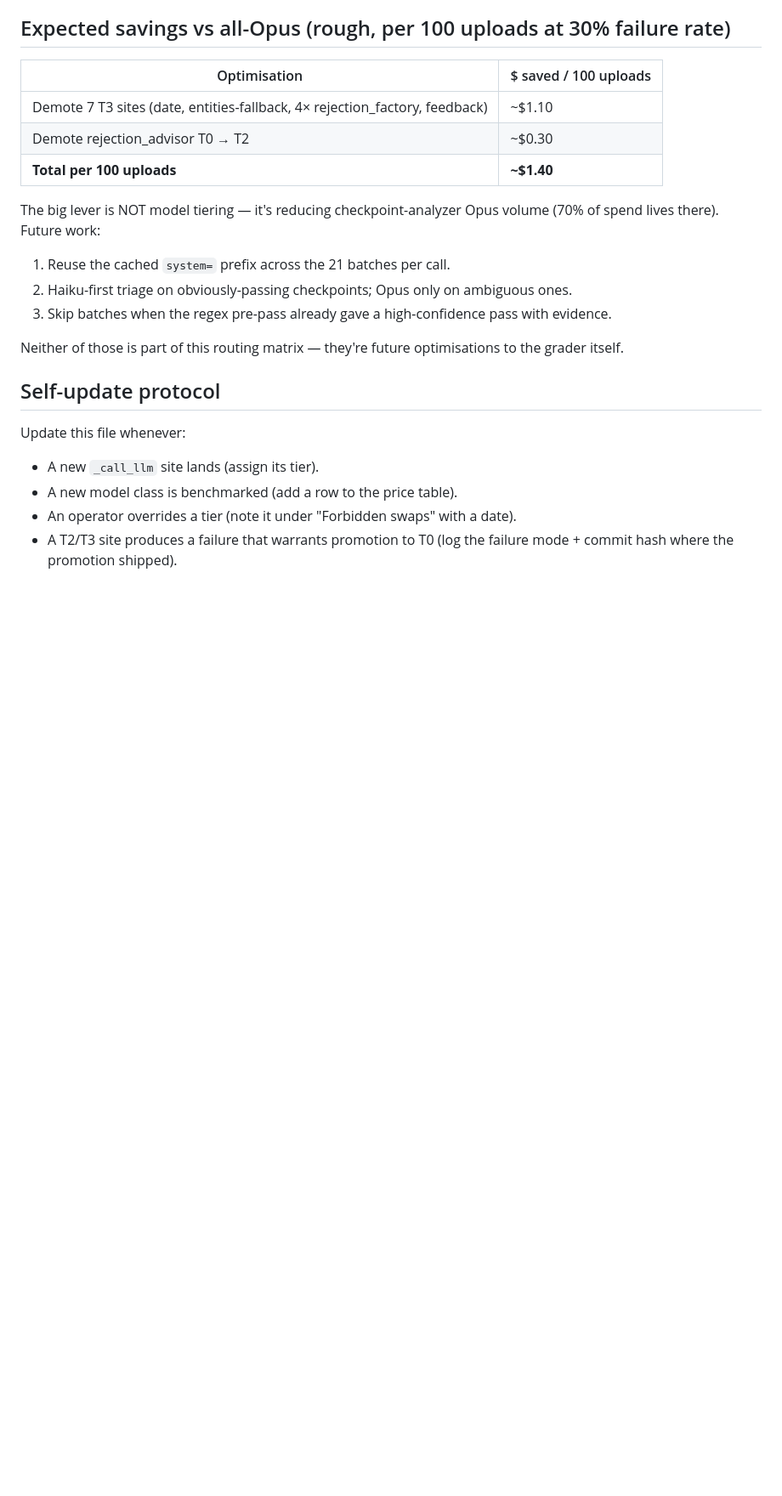
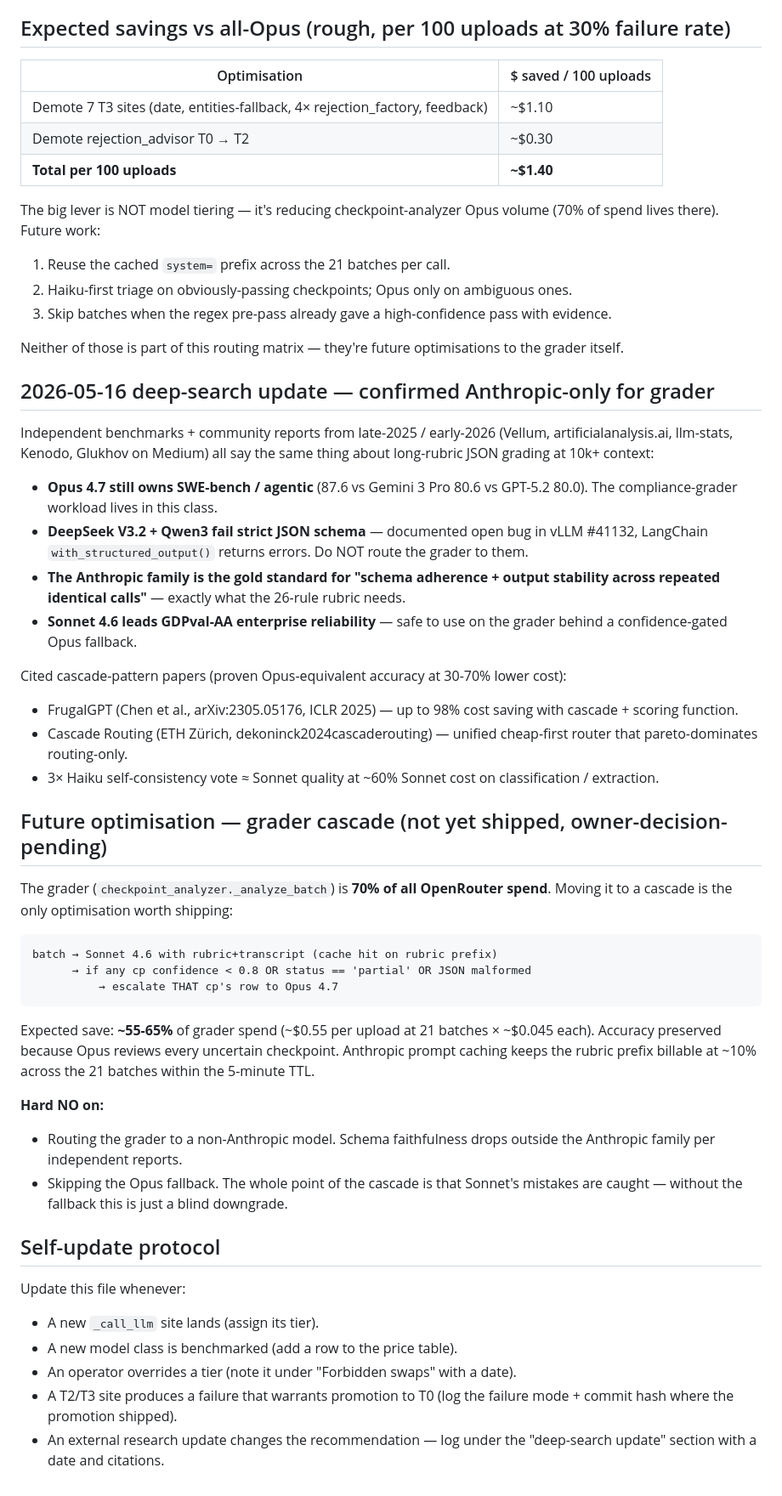
Before and after one commit to kingusa1/compliance-agent, a Markdown page: BRAIN/06_Operations/Model_Routing.md, the part around the change. Shown at 85% size. Drawn GitHub-style; blank space fills up the shorter version.

Commit message:
docs(brain): Model_Routing.md — deep-search update + grader cascade plan
Recorded the deep web-research findings (Vellum, artificialanalysis.ai,
llm-stats, Kenodo, Glukhov, GDPval-AA leaderboards, FrugalGPT,
ETH Cascade Routing) confirming:

- Opus 4.7 still leads SWE-bench / agentic (87.6 vs Gemini 3 Pro 80.6 vs
  GPT-5.2 80.0). The compliance grader workload lives in this class.
- DeepSeek V3.2 + Qwen3 fail strict json_schema (vLLM #41132, LangChain).
- Anthropic family is the gold standard for schema-strict long-rubric
  grading; Sonnet 4.6 leads GDPval-AA enterprise reliability.
- Cascade pattern (cheap-first + escalate-on-low-confidence) is
  peer-reviewed (FrugalGPT, ETH cascade routing) and proven to preserve
  accuracy at 30-70% lower cost.

Added a 'Future optimisation — grader cascade' section that documents
the only optimisation worth shipping (Sonnet first, Opus on
confidence < 0.8 or partial verdict), the hard NOs (non-Anthropic
grader, no Opus fallback), and the expected save (~55-65% of grader
spend, ~$0.55 per upload).

````diff
--- a/BRAIN/06_Operations/Model_Routing.md
+++ b/BRAIN/06_Operations/Model_Routing.md
@@ -179,6 +179,58 @@ Opus volume (70% of spend lives there). Future work:
 Neither of those is part of this routing matrix — they're future
 optimisations to the grader itself.
 
+## 2026-05-16 deep-search update — confirmed Anthropic-only for grader
+
+Independent benchmarks + community reports from late-2025 / early-2026
+(Vellum, artificialanalysis.ai, llm-stats, Kenodo, Glukhov on Medium)
+all say the same thing about long-rubric JSON grading at 10k+ context:
+
+- **Opus 4.7 still owns SWE-bench / agentic** (87.6 vs Gemini 3 Pro 80.6
+  vs GPT-5.2 80.0). The compliance-grader workload lives in this class.
+- **DeepSeek V3.2 + Qwen3 fail strict JSON schema** — documented open
+  bug in vLLM #41132, LangChain `with_structured_output()` returns
+  errors. Do NOT route the grader to them.
+- **The Anthropic family is the gold standard for "schema adherence +
+  output stability across repeated identical calls"** — exactly what
+  the 26-rule rubric needs.
+- **Sonnet 4.6 leads GDPval-AA enterprise reliability** — safe to use
+  on the grader behind a confidence-gated Opus fallback.
+
+Cited cascade-pattern papers (proven Opus-equivalent accuracy at 30-70%
+lower cost):
+
+- FrugalGPT (Chen et al., arXiv:2305.05176, ICLR 2025) — up to 98%
+  cost saving with cascade + scoring function.
+- Cascade Routing (ETH Zürich, dekoninck2024cascaderouting) — unified
+  cheap-first router that pareto-dominates routing-only.
+- 3× Haiku self-consistency vote ≈ Sonnet quality at ~60% Sonnet cost
+  on classification / extraction.
+
+## Future optimisation — grader cascade (not yet shipped, owner-decision-pending)
+
+The grader (`checkpoint_analyzer._analyze_batch`) is **70% of all
+OpenRouter spend**. Moving it to a cascade is the only optimisation
+worth shipping:
+
+```
+batch → Sonnet 4.6 with rubric+transcript (cache hit on rubric prefix)
+      → if any cp confidence < 0.8 OR status == 'partial' OR JSON malformed
+          → escalate THAT cp's row to Opus 4.7
+```
+
+Expected save: **~55-65%** of grader spend (~$0.55 per upload at 21
+batches × ~$0.045 each). Accuracy preserved because Opus reviews every
+uncertain checkpoint. Anthropic prompt caching keeps the rubric prefix
+billable at ~10% across the 21 batches within the 5-minute TTL.
+
+**Hard NO on:**
+
+- Routing the grader to a non-Anthropic model. Schema faithfulness drops
+  outside the Anthropic family per independent reports.
+- Skipping the Opus fallback. The whole point of the cascade is that
+  Sonnet's mistakes are caught — without the fallback this is just a
+  blind downgrade.
+
 ## Self-update protocol
 
 Update this file whenever:
@@ -187,3 +239,5 @@ Update this file whenever:
 - An operator overrides a tier (note it under "Forbidden swaps" with a date).
 - A T2/T3 site produces a failure that warrants promotion to T0 (log
   the failure mode + commit hash where the promotion shipped).
+- An external research update changes the recommendation — log under
+  the "deep-search update" section with a date and citations.
````
